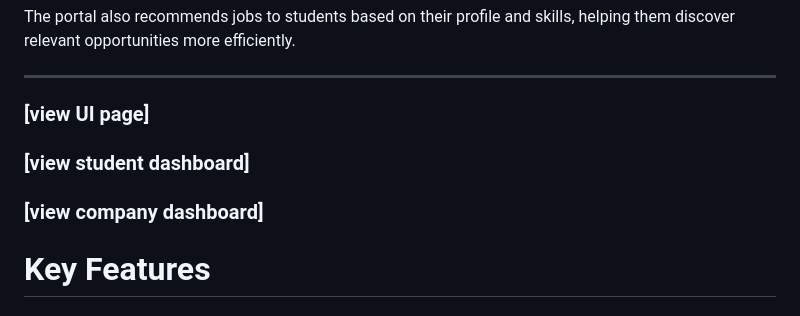
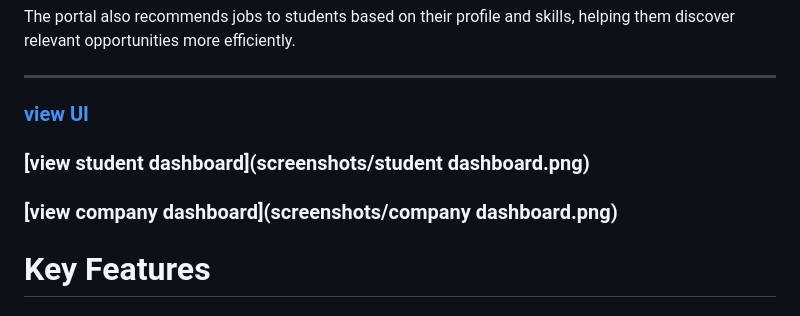
Before and after one commit to Anisha-1909/Smart-Placement-Portal, a Markdown page: README.md, the part around the change. GitHub-like rendering.

```diff
--- a/README.md
+++ b/README.md
@@ -33,11 +33,11 @@ The portal also recommends jobs to students based on their profile and skills, h
 
 ---
 
-### [view UI page]
+### [view UI](screenshots/UI.png)
 
-### [view student dashboard]
+### [view student dashboard](screenshots/student dashboard.png)
 
-### [view company dashboard]
+### [view company dashboard](screenshots/company dashboard.png)
 
 # Key Features
 
```
